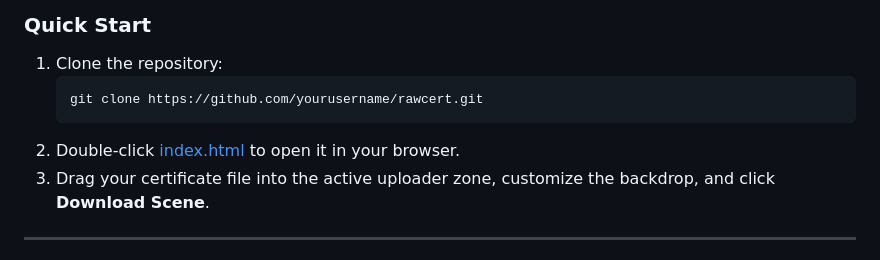
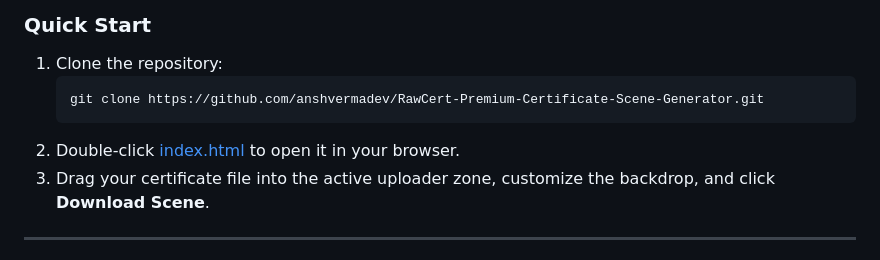
Before and after one commit to anshvermadev/RawCert-Premium-Certificate-Scene-Generator, a Markdown page: README.md, the part around one of its changes. Drawn GitHub-style.

````diff
--- a/README.md
+++ b/README.md
@@ -52,5 +52,5 @@ RawCert is a static, self-contained single-page application. There are no extern
 ### Quick Start
 1. Clone the repository:
    ```bash
-   git clone https://github.com/yourusername/rawcert.git
+   git clone https://github.com/anshvermadev/RawCert-Premium-Certificate-Scene-Generator.git
    ```
````
Also changed, not shown: other parts of README.md (+1 -1 lines).
